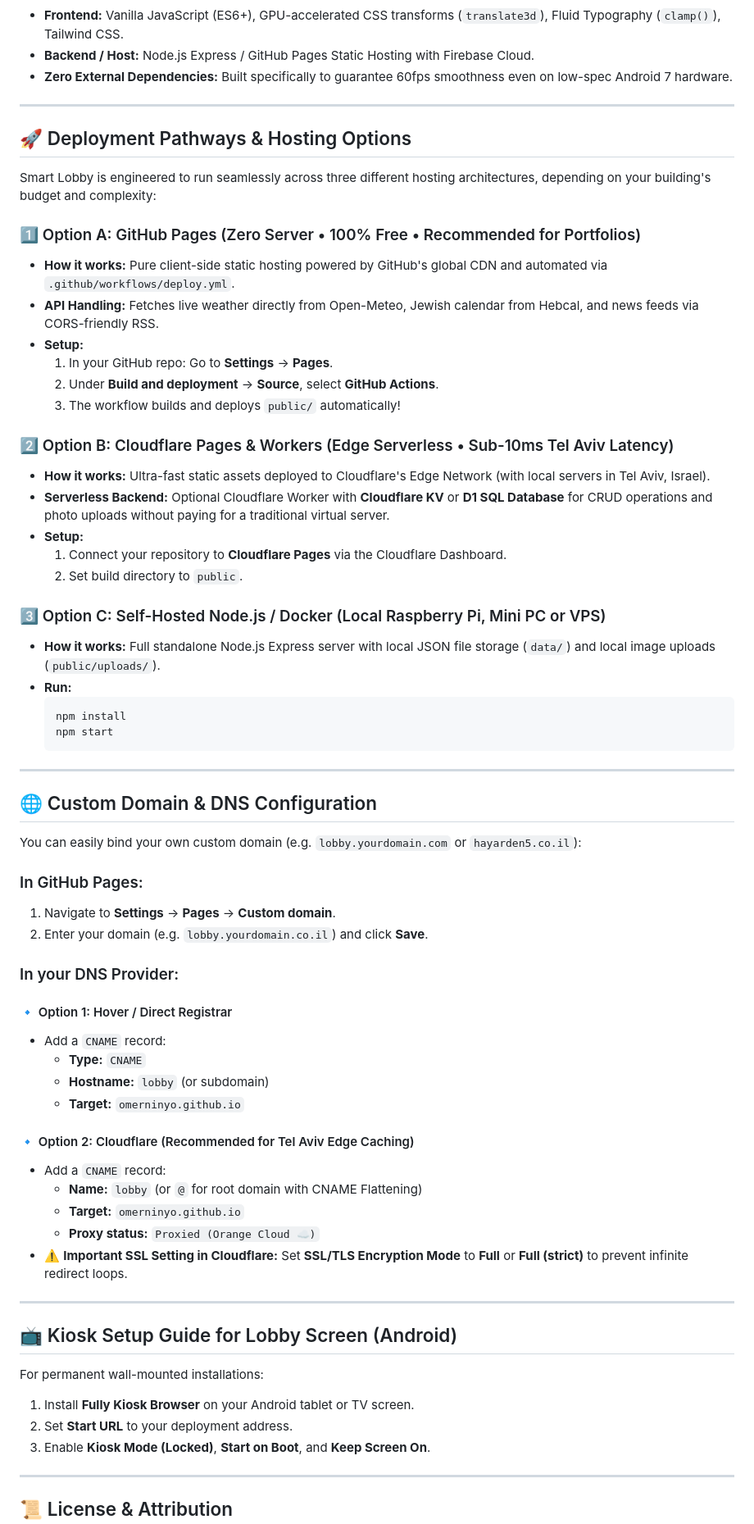
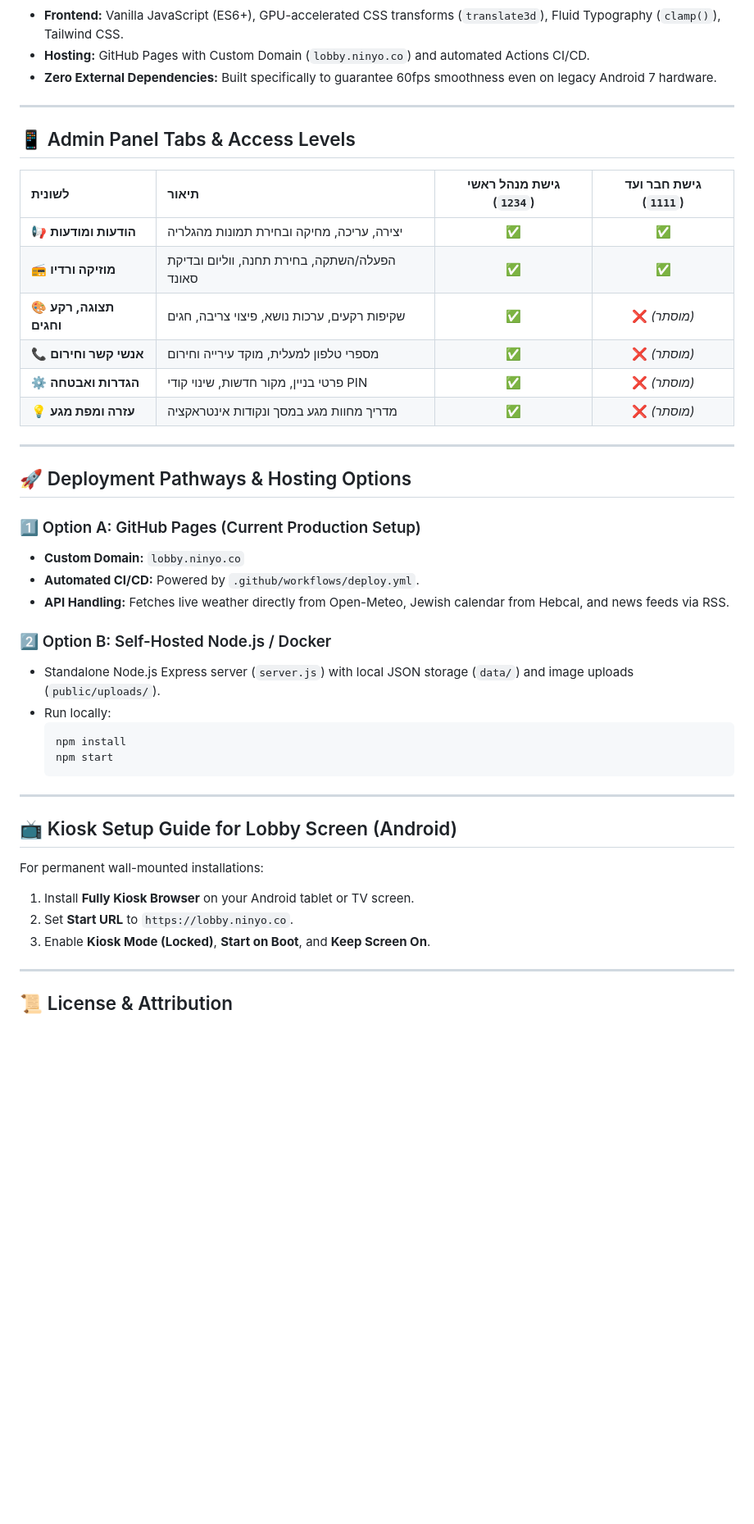
Before and after one commit to omerninyo/smart-lobby, a Markdown page: README.md, the part around one of its changes. Shown at 82% size. GitHub-like rendering; blank space fills up the shorter version.

````diff
--- a/README.md
+++ b/README.md
@@ -84,33 +103,34 @@ graph TD
 ```
 
 * **Frontend:** Vanilla JavaScript (ES6+), GPU-accelerated CSS transforms (`translate3d`), Fluid Typography (`clamp()`), Tailwind CSS.
-* **Backend / Host:** Node.js Express / GitHub Pages Static Hosting with Firebase Cloud.
-* **Zero External Dependencies:** Built specifically to guarantee 60fps smoothness even on low-spec Android 7 hardware.
+* **Hosting:** GitHub Pages with Custom Domain (`lobby.ninyo.co`) and automated Actions CI/CD.
+* **Zero External Dependencies:** Built specifically to guarantee 60fps smoothness even on legacy Android 7 hardware.
+
+---
+
+## 📱 Admin Panel Tabs & Access Levels
+
+| לשונית | תיאור | גישת מנהל ראשי (`1234`) | גישת חבר ועד (`1111`) |
+| :--- | :--- | :---: | :---: |
+| 📢 **הודעות ומודעות** | יצירה, עריכה, מחיקה ובחירת תמונות מהגלריה | ✅ | ✅ |
+| 📻 **מוזיקה ורדיו** | הפעלה/השתקה, בחירת תחנה, ווליום ובדיקת סאונד | ✅ | ✅ |
+| 🎨 **תצוגה, רקע וחגים** | שקיפות רקעים, ערכות נושא, פיצוי צריבה, חגים | ✅ | ❌ *(מוסתר)* |
+| 📞 **אנשי קשר וחירום** | מספרי טלפון למעלית, מוקד עירייה וחירום | ✅ | ❌ *(מוסתר)* |
+| ⚙️ **הגדרות ואבטחה** | פרטי בניין, מקור חדשות, שינוי קודי PIN | ✅ | ❌ *(מוסתר)* |
+| 💡 **עזרה ומפת מגע** | מדריך מחוות מגע במסך ונקודות אינטראקציה | ✅ | ❌ *(מוסתר)* |
 
 ---
 
 ## 🚀 Deployment Pathways & Hosting Options
 
-Smart Lobby is engineered to run seamlessly across three different hosting architectures, depending on your building's budget and complexity:
+### 1️⃣ Option A: GitHub Pages (Current Production Setup)
+* **Custom Domain:** `lobby.ninyo.co`
+* **Automated CI/CD:** Powered by `.github/workflows/deploy.yml`.
+* **API Handling:** Fetches live weather directly from Open-Meteo, Jewish calendar from Hebcal, and news feeds via RSS.
 
-### 1️⃣ Option A: GitHub Pages (Zero Server • 100% Free • Recommended for Portfolios)
-* **How it works:** Pure client-side static hosting powered by GitHub's global CDN and automated via `.github/workflows/deploy.yml`.
-* **API Handling:** Fetches live weather directly from Open-Meteo, Jewish calendar from Hebcal, and news feeds via CORS-friendly RSS.
-* **Setup:**
-  1. In your GitHub repo: Go to **Settings** → **Pages**.
-  2. Under **Build and deployment** → **Source**, select **GitHub Actions**.
-  3. The workflow builds and deploys `public/` automatically!
-
-### 2️⃣ Option B: Cloudflare Pages & Workers (Edge Serverless • Sub-10ms Tel Aviv Latency)
-* **How it works:** Ultra-fast static assets deployed to Cloudflare's Edge Network (with local servers in Tel Aviv, Israel).
-* **Serverless Backend:** Optional Cloudflare Worker with **Cloudflare KV** or **D1 SQL Database** for CRUD operations and photo uploads without paying for a traditional virtual server.
-* **Setup:**
-  1. Connect your repository to **Cloudflare Pages** via the Cloudflare Dashboard.
-  2. Set build directory to `public`.
-
-### 3️⃣ Option C: Self-Hosted Node.js / Docker (Local Raspberry Pi, Mini PC or VPS)
-* **How it works:** Full standalone Node.js Express server with local JSON file storage (`data/`) and local image uploads (`public/uploads/`).
-* **Run:**
+### 2️⃣ Option B: Self-Hosted Node.js / Docker
+* Standalone Node.js Express server (`server.js`) with local JSON storage (`data/`) and image uploads (`public/uploads/`).
+* Run locally:
   ```bash
   npm install
   npm start
@@ -118,35 +138,10 @@ Smart Lobby is engineered to run seamlessly across three different hosting archi
 
 ---
 
-## 🌐 Custom Domain & DNS Configuration
-
-You can easily bind your own custom domain (e.g. `lobby.yourdomain.com` or `hayarden5.co.il`):
-
-### In GitHub Pages:
-1. Navigate to **Settings** → **Pages** → **Custom domain**.
-2. Enter your domain (e.g. `lobby.yourdomain.co.il`) and click **Save**.
-
-### In your DNS Provider:
-
-#### 🔹 Option 1: Hover / Direct Registrar
-* Add a `CNAME` record:
-  * **Type:** `CNAME`
-  * **Hostname:** `lobby` (or subdomain)
-  * **Target:** `omerninyo.github.io`
-
-#### 🔹 Option 2: Cloudflare (Recommended for Tel Aviv Edge Caching)
-* Add a `CNAME` record:
-  * **Name:** `lobby` (or `@` for root domain with CNAME Flattening)
-  * **Target:** `omerninyo.github.io`
-  * **Proxy status:** `Proxied (Orange Cloud ☁️)`
-* ⚠️ **Important SSL Setting in Cloudflare:** Set **SSL/TLS Encryption Mode** to **Full** or **Full (strict)** to prevent infinite redirect loops.
-
----
-
 ## 📺 Kiosk Setup Guide for Lobby Screen (Android)
 For permanent wall-mounted installations:
 1. Install **Fully Kiosk Browser** on your Android tablet or TV screen.
-2. Set **Start URL** to your deployment address.
+2. Set **Start URL** to `https://lobby.ninyo.co`.
 3. Enable **Kiosk Mode (Locked)**, **Start on Boot**, and **Keep Screen On**.
 
 ---
````
Also changed, not shown: other parts of README.md (+63 -44 lines).
